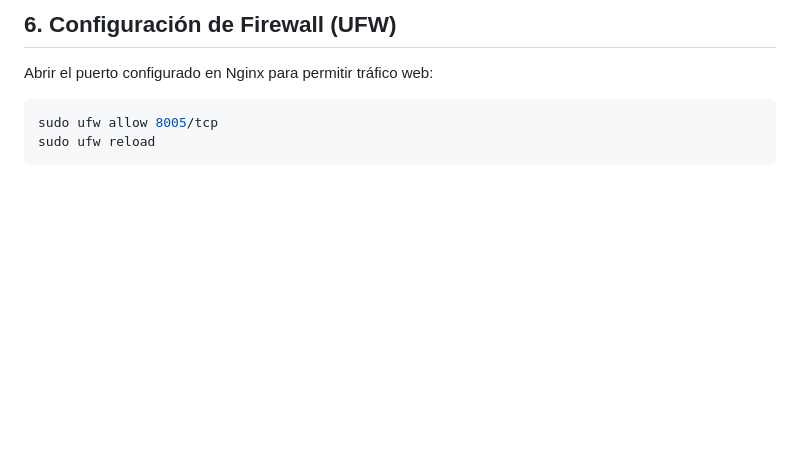
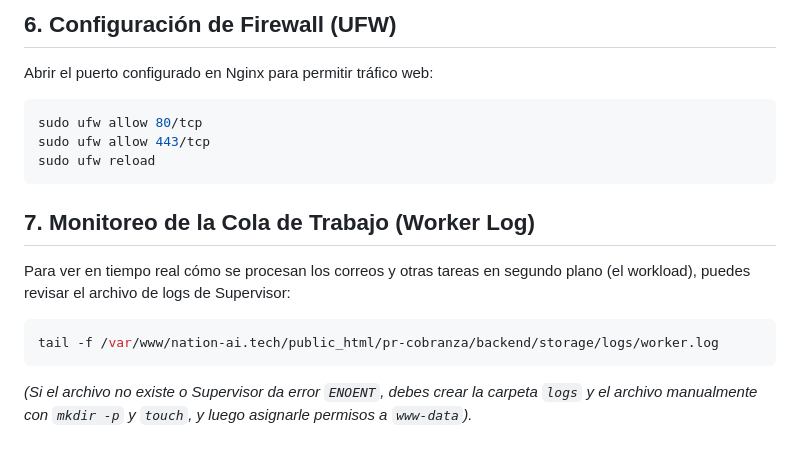
Before and after one commit to bccarrillo/pr-cobranza, a Markdown page: docs/vps-deployment.md, the part around the change. Rendered like a GitHub page; blank space fills up the shorter version.

````diff
--- a/docs/vps-deployment.md
+++ b/docs/vps-deployment.md
@@ -171,6 +171,17 @@ sudo supervisorctl start pr-cobranza-worker:*
 
 Abrir el puerto configurado en Nginx para permitir tráfico web:
 ```bash
-sudo ufw allow 8005/tcp
+sudo ufw allow 80/tcp
+sudo ufw allow 443/tcp
 sudo ufw reload
 ```
+
+## 7. Monitoreo de la Cola de Trabajo (Worker Log)
+
+Para ver en tiempo real cómo se procesan los correos y otras tareas en segundo plano (el workload), puedes revisar el archivo de logs de Supervisor:
+
+```bash
+tail -f /var/www/nation-ai.tech/public_html/pr-cobranza/backend/storage/logs/worker.log
+```
+
+*(Si el archivo no existe o Supervisor da error `ENOENT`, debes crear la carpeta `logs` y el archivo manualmente con `mkdir -p` y `touch`, y luego asignarle permisos a `www-data`).*
````
